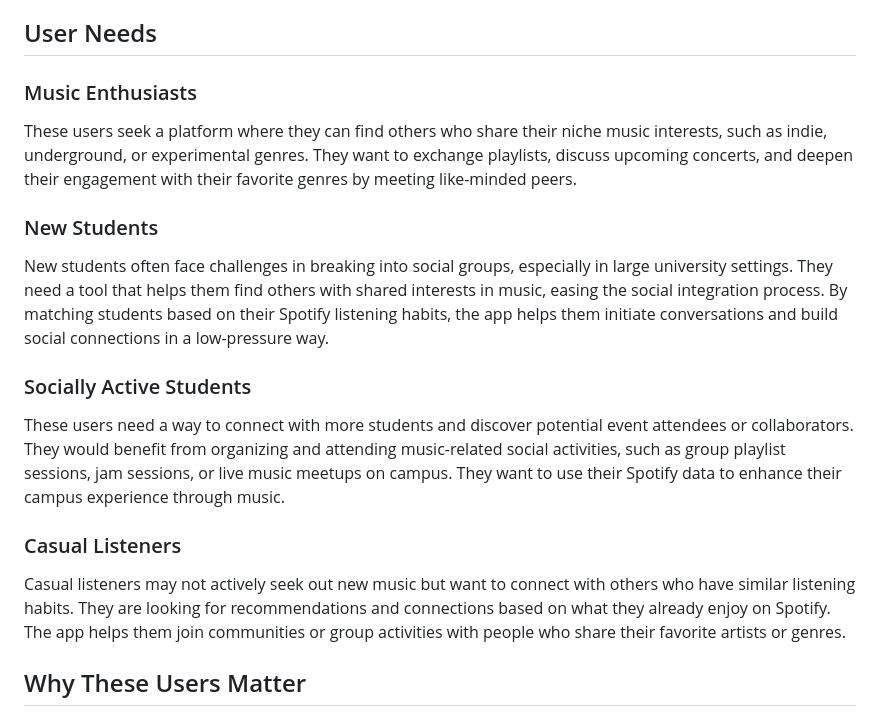
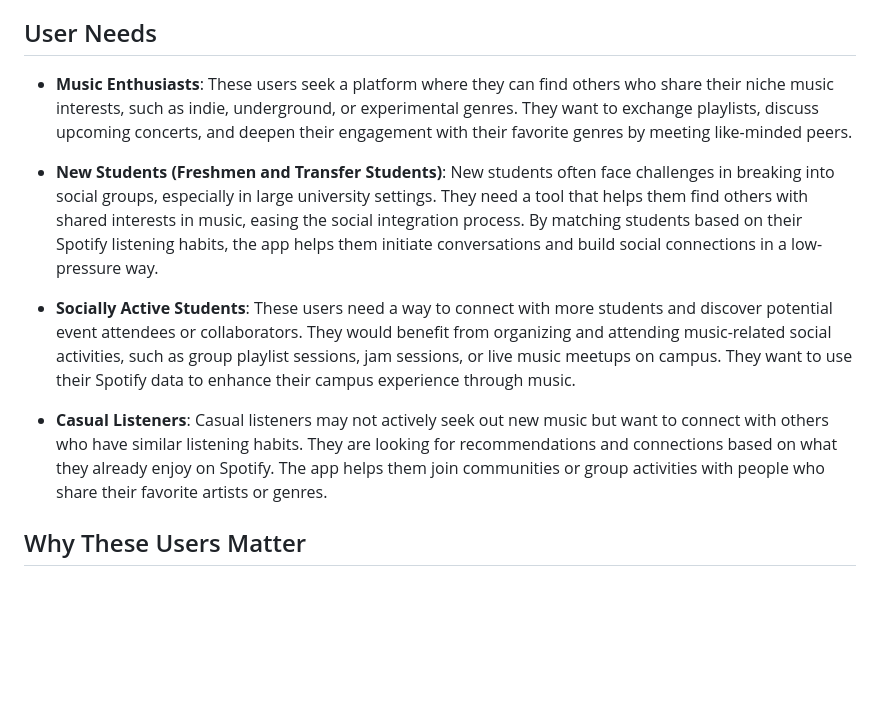
Before and after one commit to sheldor1510/spotifynder, a Markdown page: team/m2/users.md, the part around the change. GitHub-like rendering; blank space fills up the shorter version.

Commit message:
changed format users.md

```diff
--- a/team/m2/users.md
+++ b/team/m2/users.md
@@ -14,17 +14,13 @@ The primary users of **Spotify Campus Connect** are university students aged 18-
 
 ## User Needs
 
-### Music Enthusiasts
-These users seek a platform where they can find others who share their niche music interests, such as indie, underground, or experimental genres. They want to exchange playlists, discuss upcoming concerts, and deepen their engagement with their favorite genres by meeting like-minded peers.
+- **Music Enthusiasts**: These users seek a platform where they can find others who share their niche music interests, such as indie, underground, or experimental genres. They want to exchange playlists, discuss upcoming concerts, and deepen their engagement with their favorite genres by meeting like-minded peers.
 
-### New Students
-New students often face challenges in breaking into social groups, especially in large university settings. They need a tool that helps them find others with shared interests in music, easing the social integration process. By matching students based on their Spotify listening habits, the app helps them initiate conversations and build social connections in a low-pressure way.
+- **New Students (Freshmen and Transfer Students)**: New students often face challenges in breaking into social groups, especially in large university settings. They need a tool that helps them find others with shared interests in music, easing the social integration process. By matching students based on their Spotify listening habits, the app helps them initiate conversations and build social connections in a low-pressure way.
 
-### Socially Active Students
-These users need a way to connect with more students and discover potential event attendees or collaborators. They would benefit from organizing and attending music-related social activities, such as group playlist sessions, jam sessions, or live music meetups on campus. They want to use their Spotify data to enhance their campus experience through music.
+- **Socially Active Students**: These users need a way to connect with more students and discover potential event attendees or collaborators. They would benefit from organizing and attending music-related social activities, such as group playlist sessions, jam sessions, or live music meetups on campus. They want to use their Spotify data to enhance their campus experience through music.
 
-### Casual Listeners
-Casual listeners may not actively seek out new music but want to connect with others who have similar listening habits. They are looking for recommendations and connections based on what they already enjoy on Spotify. The app helps them join communities or group activities with people who share their favorite artists or genres.
+- **Casual Listeners**: Casual listeners may not actively seek out new music but want to connect with others who have similar listening habits. They are looking for recommendations and connections based on what they already enjoy on Spotify. The app helps them join communities or group activities with people who share their favorite artists or genres.
 
 ## Why These Users Matter
 
```
